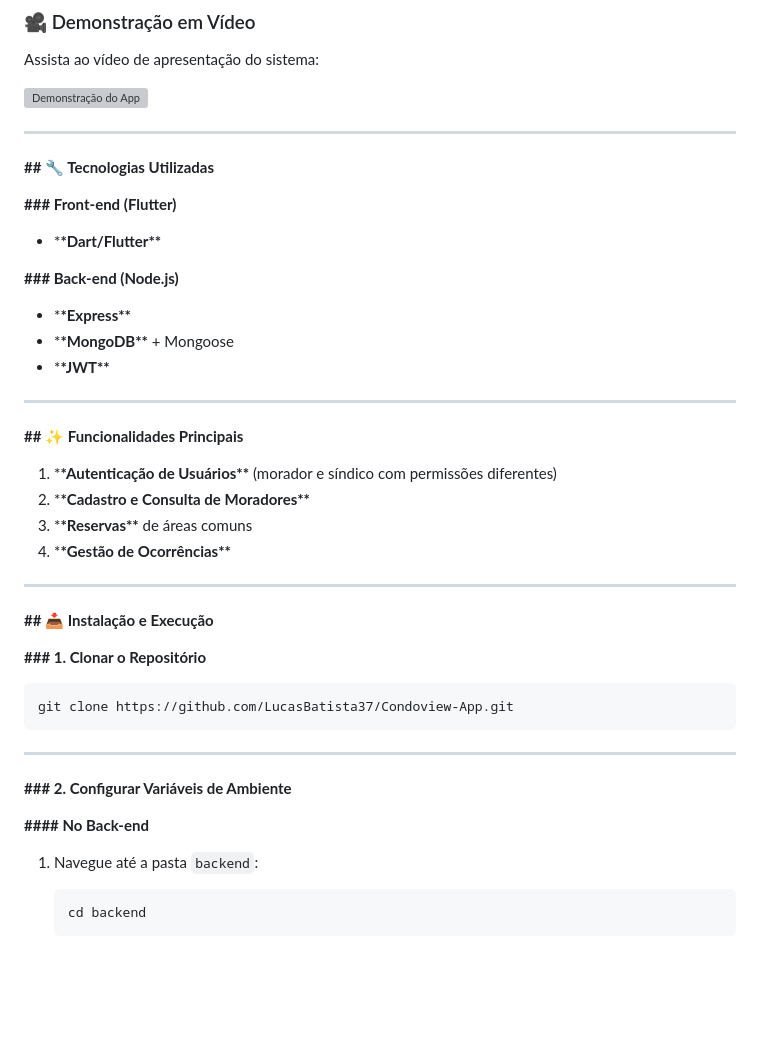
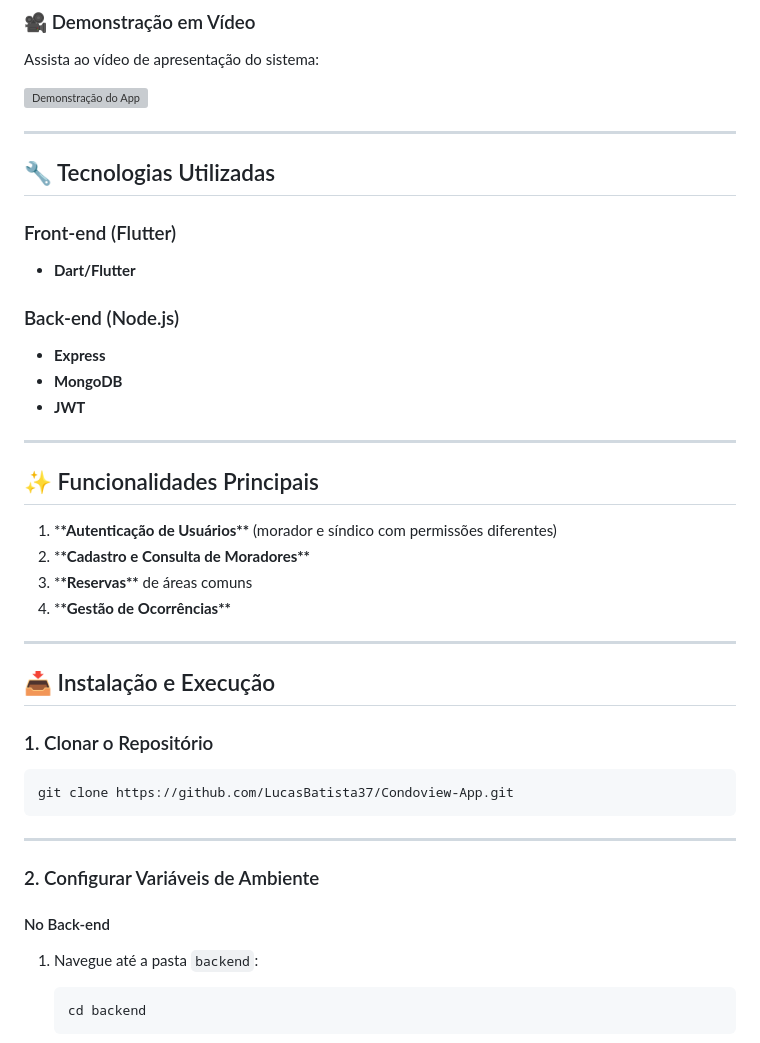
Before and after one commit to LucasBatista37/Condoview-App, a Markdown page: README.md, the part around one of its changes. Drawn GitHub-style; blank space fills up the shorter version; grey boxes are pictures that could not be loaded.

````diff
--- a/README.md
+++ b/README.md
@@ -13,21 +13,21 @@ Assista ao vídeo de apresentação do sistema:
 
 ---
 
-****## :wrench: Tecnologias Utilizadas****
+## :wrench: Tecnologias Utilizadas
 
-****### Front-end (Flutter)****
+### Front-end (Flutter)
 
-- \*********\*****Dart/Flutter****\*\*********
+- **Dart/Flutter**
 
-****### Back-end (Node.js)****
+### Back-end (Node.js)
 
-- \*********\*****Express****\*\*********
-- \*********\*****MongoDB****\*\********* + Mongoose
-- \*********\*****JWT****\*\*********
+- **Express**
+- **MongoDB**
+- **JWT**
 
 ---
 
-****## :sparkles: Funcionalidades Principais****
+## :sparkles: Funcionalidades Principais
 
 1. \*********\*****Autenticação de Usuários****\*\*********
    (morador e síndico com permissões diferentes)
@@ -37,9 +37,9 @@ Assista ao vídeo de apresentação do sistema:
 
 ---
 
-****## :inbox_tray: Instalação e Execução****
+## :inbox_tray: Instalação e Execução
 
-****### 1. Clonar o Repositório****
+### 1. Clonar o Repositório
 
 ```bash
 git clone https://github.com/LucasBatista37/Condoview-App.git
@@ -47,9 +47,9 @@ git clone https://github.com/LucasBatista37/Condoview-App.git
 
 ---
 
-**### 2. Configurar Variáveis de Ambiente**
+### 2. Configurar Variáveis de Ambiente
 
-**#### No Back-end**
+#### No Back-end
 
 1.  Navegue até a pasta `backend`:
 
````
Also changed, not shown: other parts of README.md (+10 -10 lines).
